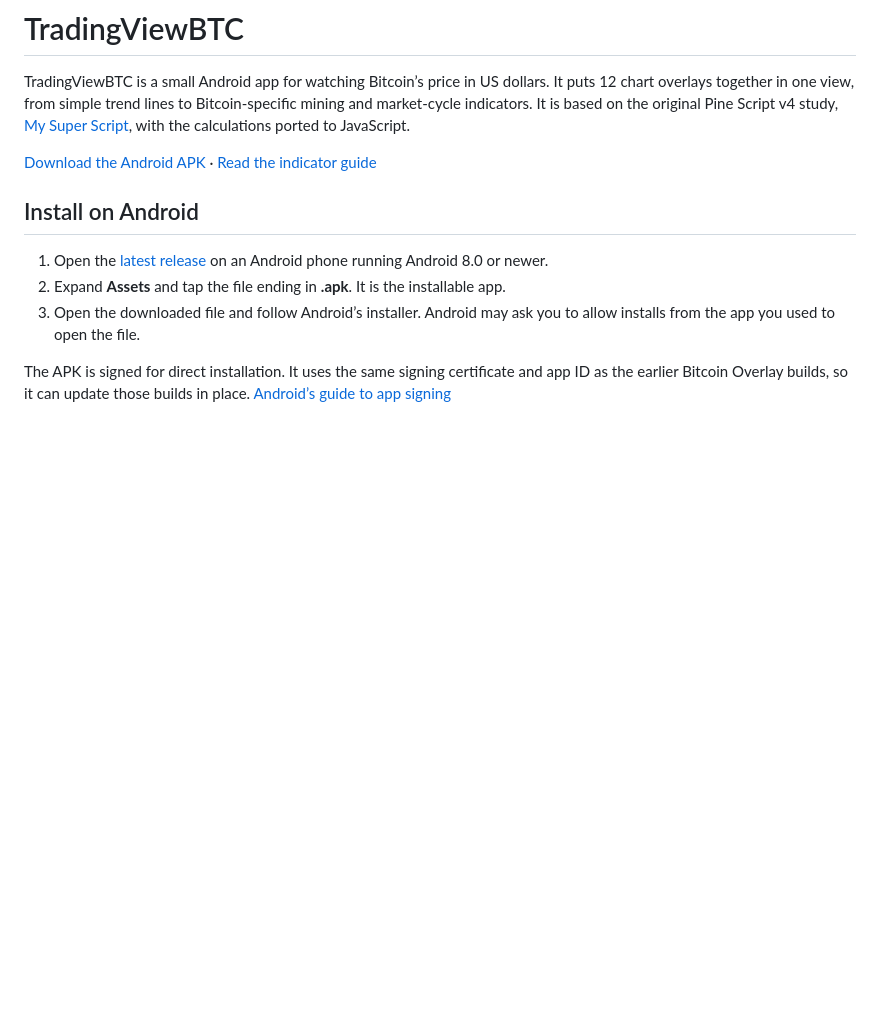
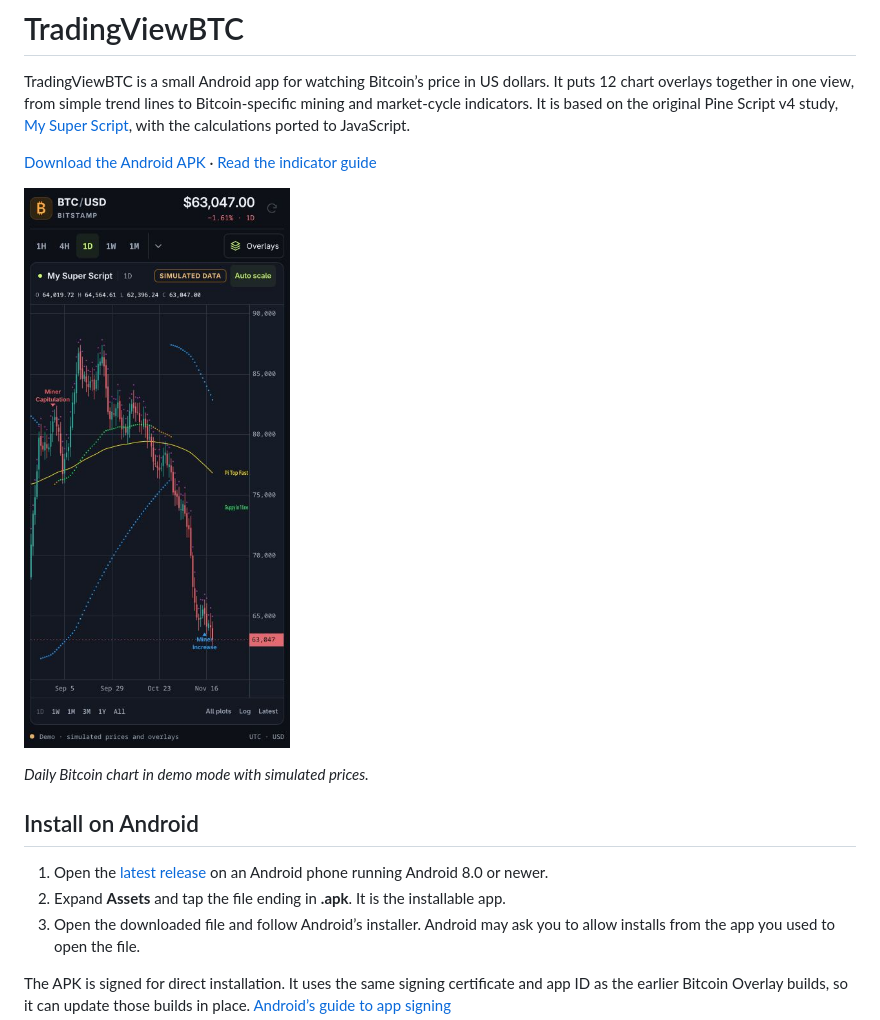
Before and after one commit to adlererik/TradingViewBTC, a Markdown page: README.md, the part around the change. Rendered like a GitHub page; pictures changed too: docs/tradingviewbtc-demo.jpg (added); blank space fills up the shorter version.

Commit message:
Show the daily Bitcoin chart in the README

```diff
--- a/README.md
+++ b/README.md
@@ -3,6 +3,10 @@
 TradingViewBTC is a small Android app for watching Bitcoin’s price in US dollars. It puts 12 chart overlays together in one view, from simple trend lines to Bitcoin-specific mining and market-cycle indicators. It is based on the original Pine Script v4 study, [My Super Script](reference/my-super-script.pine), with the calculations ported to JavaScript.
 
 [Download the Android APK](https://github.com/adlererik/TradingViewBTC/releases/latest) · [Read the indicator guide](INDICATORS.md)
+
+![TradingViewBTC in dark mode showing daily Bitcoin candles and indicator overlays](docs/tradingviewbtc-demo.jpg)
+
+*Daily Bitcoin chart in demo mode with simulated prices.*
 
 ## Install on Android
 
```
